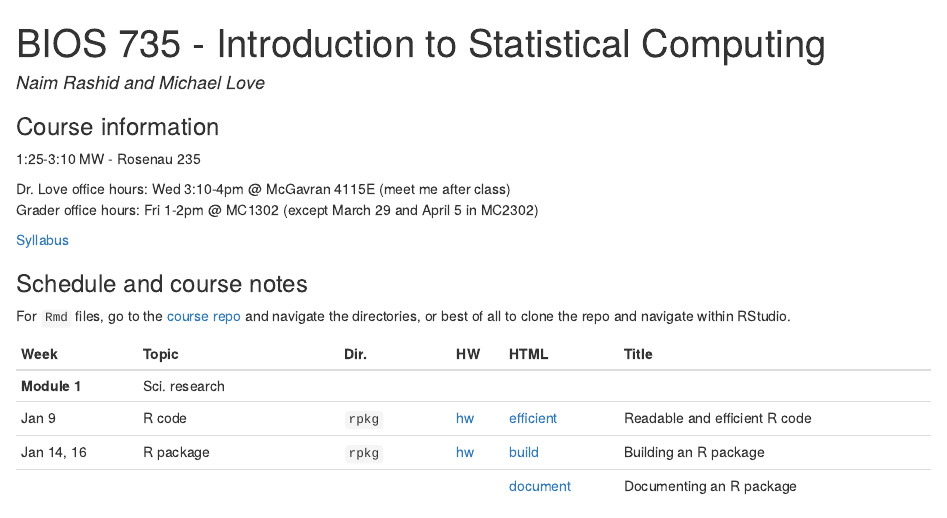
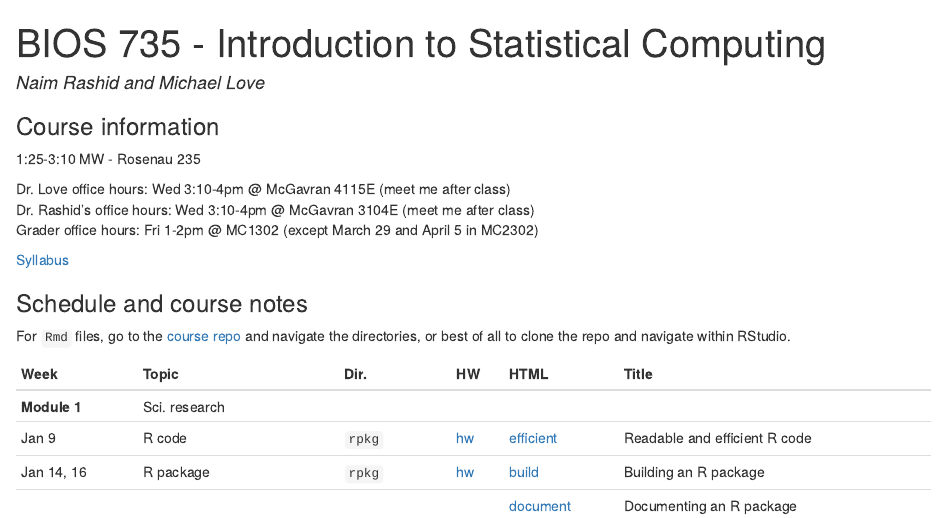
Before and after one commit to biodatascience/statcomp, an R Markdown document (index.Rmd): the page in a window 1100 px wide, from its top. The pictures show the output file index.html that the author committed with the source, opened offline; library style sheets and scripts come from the installed R packages.

Commit message:
naim office hours

```diff
--- a/index.Rmd
+++ b/index.Rmd
@@ -11,6 +11,7 @@ output:
 1:25-3:10 MW - Rosenau 235
 
 Dr. Love office hours: Wed 3:10-4pm @ McGavran 4115E (meet me after class) <br>
+Dr. Rashid's office hours: Wed 3:10-4pm @ McGavran 3104E (meet me after class) <br>
 Grader office hours: Fri 1-2pm @ MC1302 (except March 29 and April 5 in MC2302)
 
 [Syllabus](syllabus.html)
```
Also changed, not shown: index.html, optim/chap2figgoodnewt.jpg (added), optim/optim.html (added).
